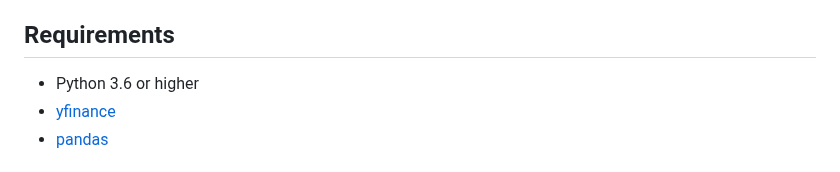
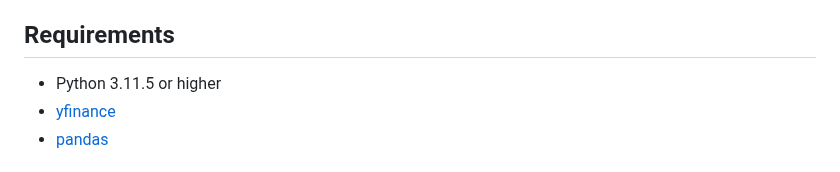
Before and after one commit to sdrasco/EdgeWalker, a Markdown page: README.md, the part around the change. Drawn GitHub-style.

Commit message:
corrected python version requirement

```diff
--- a/README.md
+++ b/README.md
@@ -51,7 +51,7 @@ An **options strangle** is an options strategy where an investor holds a positio
 
 ## Requirements
 
-- Python 3.6 or higher
+- Python 3.11.5 or higher
 - [yfinance](https://pypi.org/project/yfinance/)
 - [pandas](https://pypi.org/project/pandas/)
 
```
